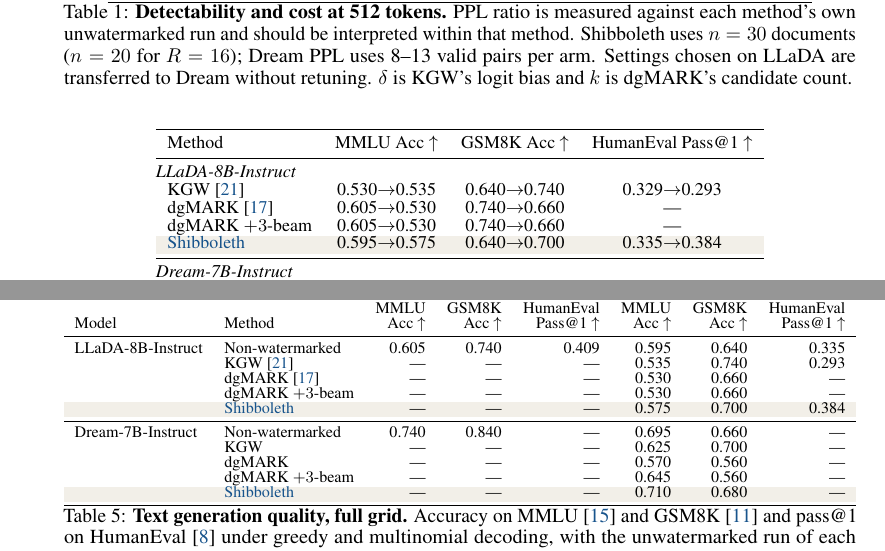
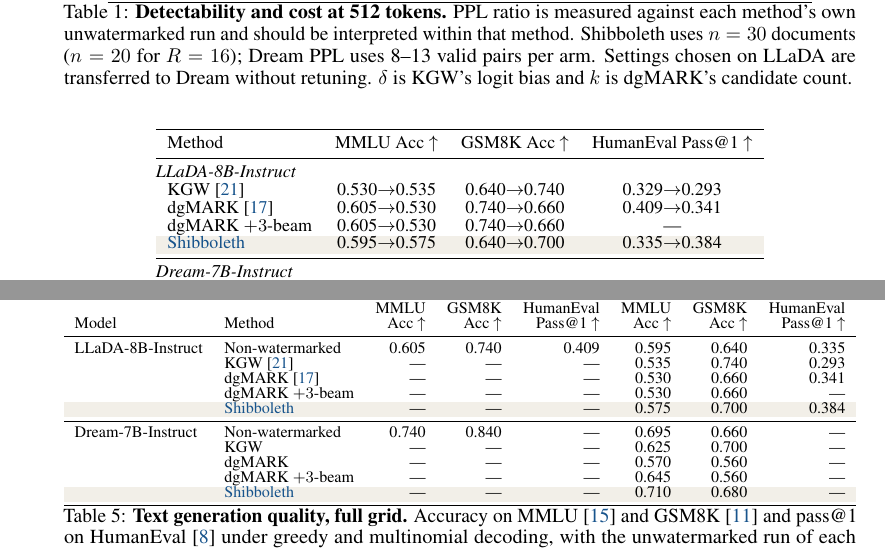
Before and after one commit to ming053l/ReplayMark, a LaTeX paper (paper/main.tex, which reads paper/tables/quality_table.tex, paper/tables/quality_table_full.tex): two parts of pages 6 and 12 of 12, joined at a grey line, cut so that both start at the same text. Compiled offline with pdfLaTeX.

Commit message:
HumanEval LLaDA dgMARK direct lands: 0.409->0.341
Co-Authored-By: Claude Fable 5 <noreply@anthropic.com>

```diff
--- a/paper/tables/quality_table.tex
+++ b/paper/tables/quality_table.tex
@@ -14,7 +14,7 @@ Method & MMLU Acc $\uparrow$ & GSM8K Acc $\uparrow$ & HumanEval Pass@1 $\uparrow
 KGW \citep{kirchenbauer2023watermark}
   & 0.530$\rightarrow$0.535 & 0.640$\rightarrow$0.740 & 0.329$\rightarrow$0.293 \\
 dgMARK \citep{hong2026dgmark}
-  & 0.605$\rightarrow$0.530 & 0.740$\rightarrow$0.660 & \tbd \\
+  & 0.605$\rightarrow$0.530 & 0.740$\rightarrow$0.660 & 0.409$\rightarrow$0.341 \\
 dgMARK $+3$-beam
   & 0.605$\rightarrow$0.530 & 0.740$\rightarrow$0.660 & \tbd \\
 \rowcolor{finalres}
--- a/paper/tables/quality_table_full.tex
+++ b/paper/tables/quality_table_full.tex
@@ -52,7 +53,7 @@ Model & Method & Acc $\uparrow$ & Acc $\uparrow$ & Pass@1 $\uparrow$
 \midrule
 LLaDA-8B-Instruct & Non-watermarked & 0.605 & 0.740 & 0.409 & 0.595 & 0.640 & 0.335 \\
       & KGW \citep{kirchenbauer2023watermark} & \tbd & \tbd & \tbd & 0.535 & 0.740 & 0.293 \\
-      & dgMARK \citep{hong2026dgmark} & \tbd & \tbd & \tbd & 0.530 & 0.660 & \tbd \\
+      & dgMARK \citep{hong2026dgmark} & \tbd & \tbd & \tbd & 0.530 & 0.660 & 0.341 \\
       & dgMARK $+3$-beam & \tbd & \tbd & \tbd & 0.530 & 0.660 & \tbd \\
 \rowcolor{finalres}
       & \textcolor{oursemph}{Shibboleth} & \tbd & \tbd & \tbd & 0.575 & 0.700 & 0.384 \\
```
Also changed, not shown: paper/sections/experiments.tex (+1 -1 lines), paper/main.pdf, paper/tables/quality_table_full.tex (5 more changed lines).
